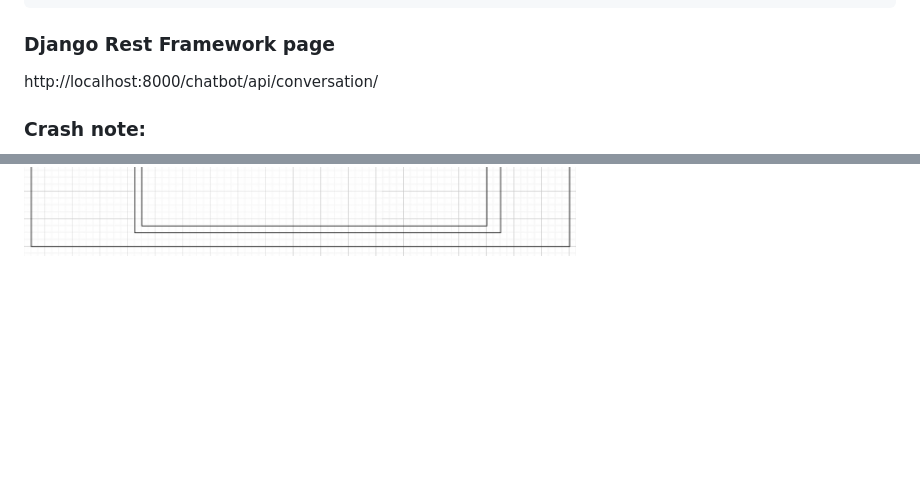
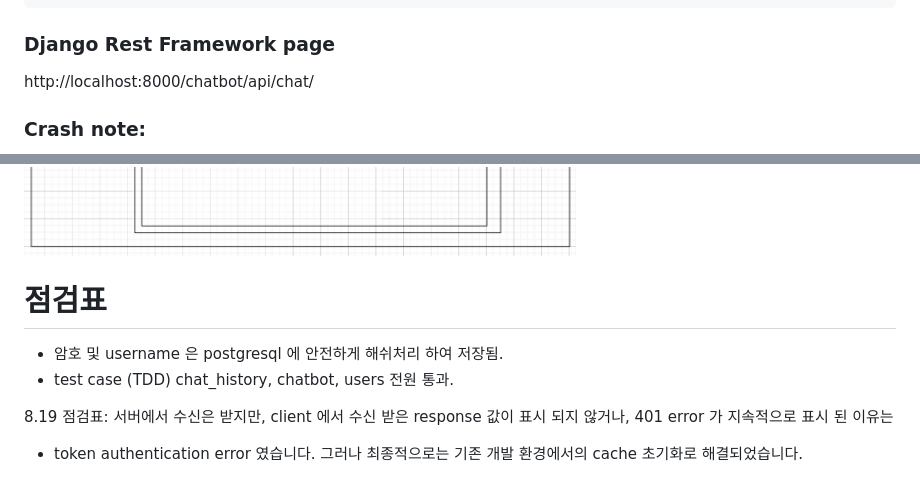
Before and after one commit to mireu-san/project-novel, a Markdown page: README.md, 2 parts joined by grey strips. GitHub-like rendering; blank space fills up the shorter version.

````diff
--- a/README.md
+++ b/README.md
@@ -61,7 +61,7 @@ https://stackoverflow.com/questions/50797170/password-encryption-in-django-using
 
 
 ### Django Rest Framework page
-http://localhost:8000/chatbot/api/conversation/
+http://localhost:8000/chatbot/api/chat/
 
 ### Crash note:
 ![이미지 설명](/image/a1.jpg)
@@ -202,3 +202,12 @@ Object
 ```
 
 ![이미지 설명](/image/d1.jpg)
+
+# 점검표
+- 암호 및 username 은 postgresql 에 안전하게 해쉬처리 하여 저장됨.
+- test case (TDD) chat_history, chatbot, users 전원 통과.
+
+8.19 점검표:
+서버에서 수신은 받지만, client 에서 수신 받은 response 값이 표시 되지 않거나, 401 error 가 지속적으로 표시 된 이유는
+- token authentication error 였습니다.
+그러나 최종적으로는 기존 개발 환경에서의 cache 초기화로 해결되었습니다.
````
